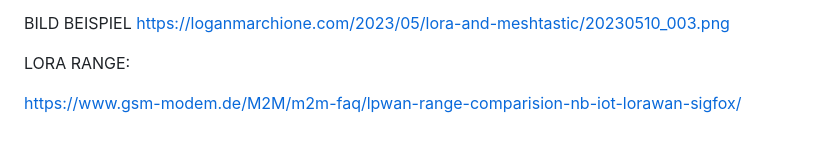
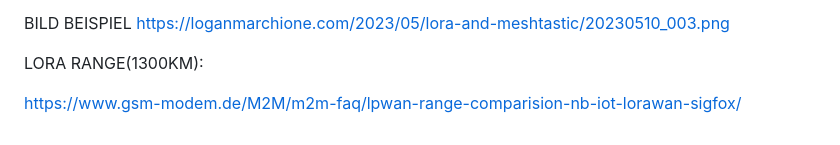
Before and after one commit to HTWDD-RN/lora-meshtastic, a Markdown page: What_Is_LoRa.md, the part around the change. Drawn GitHub-style.

```diff
--- a/What_Is_LoRa.md
+++ b/What_Is_LoRa.md
@@ -60,6 +60,6 @@ https://loganmarchione.com/2023/05/lora-and-meshtastic/20230510_003.png
 
 
 
-LORA RANGE:
+LORA RANGE(1300KM):
 
 https://www.gsm-modem.de/M2M/m2m-faq/lpwan-range-comparision-nb-iot-lorawan-sigfox/
```
